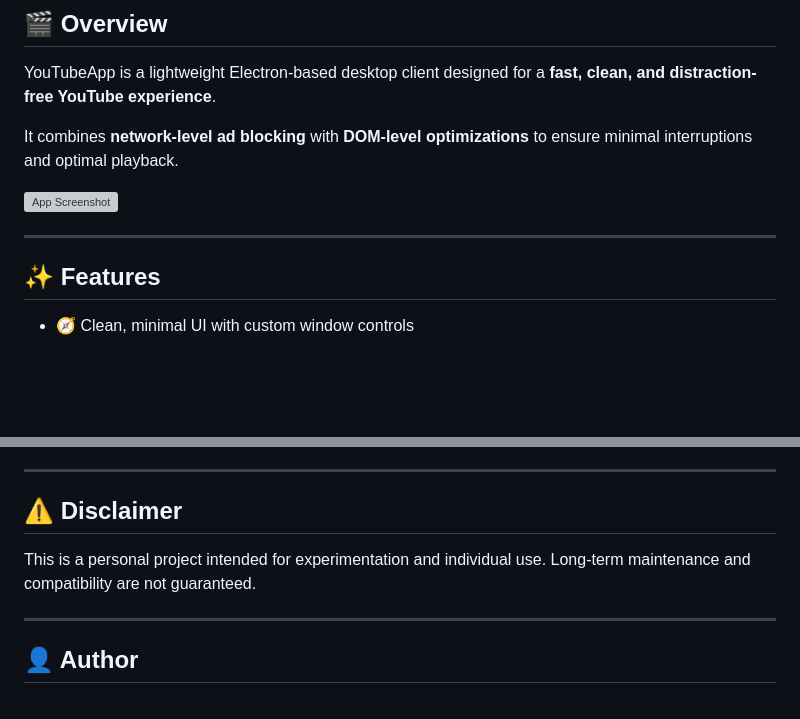
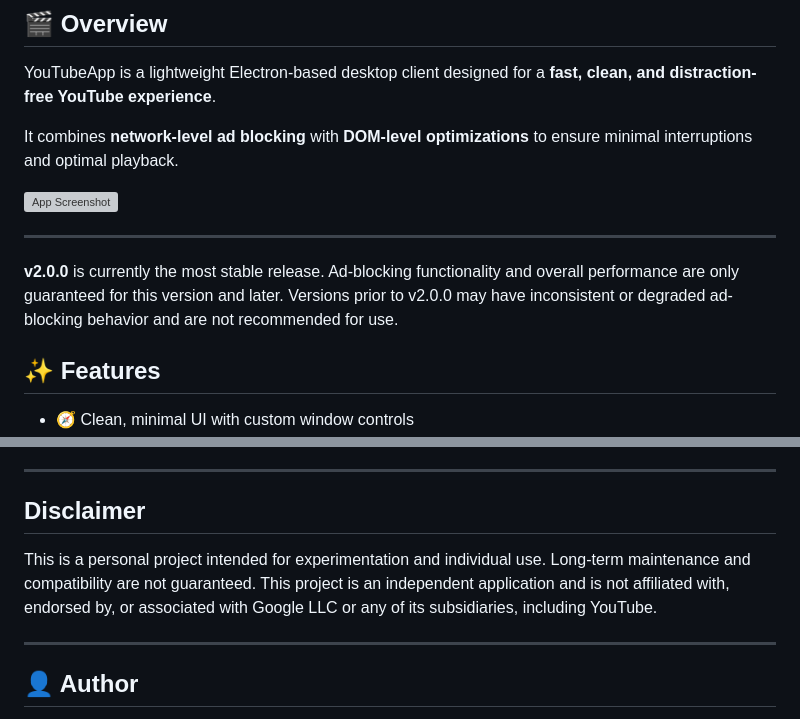
Before and after one commit to cx051/YouTube-App, a Markdown page: README.md, 2 parts joined by grey strips. Drawn GitHub-style; blank space fills up the shorter version; grey boxes are pictures that could not be loaded.

```diff
--- a/README.md
+++ b/README.md
@@ -32,6 +32,9 @@ It combines **network-level ad blocking** with **DOM-level optimizations** to en
 ![App Screenshot](assets/screenshot.png)
 
 ---
+
+**v2.0.0** is currently the most stable release.
+Ad-blocking functionality and overall performance are only guaranteed for this version and later. Versions prior to v2.0.0 may have inconsistent or degraded ad-blocking behavior and are not recommended for use.
 
 ## ✨ Features
 
@@ -143,10 +146,11 @@ YouTubeApp/
 
 ---
 
-## ⚠️ Disclaimer
+## Disclaimer
 
 This is a personal project intended for experimentation and individual use.
 Long-term maintenance and compatibility are not guaranteed.
+This project is an independent application and is not affiliated with, endorsed by, or associated with Google LLC or any of its subsidiaries, including YouTube.
 
 ---
 
```
